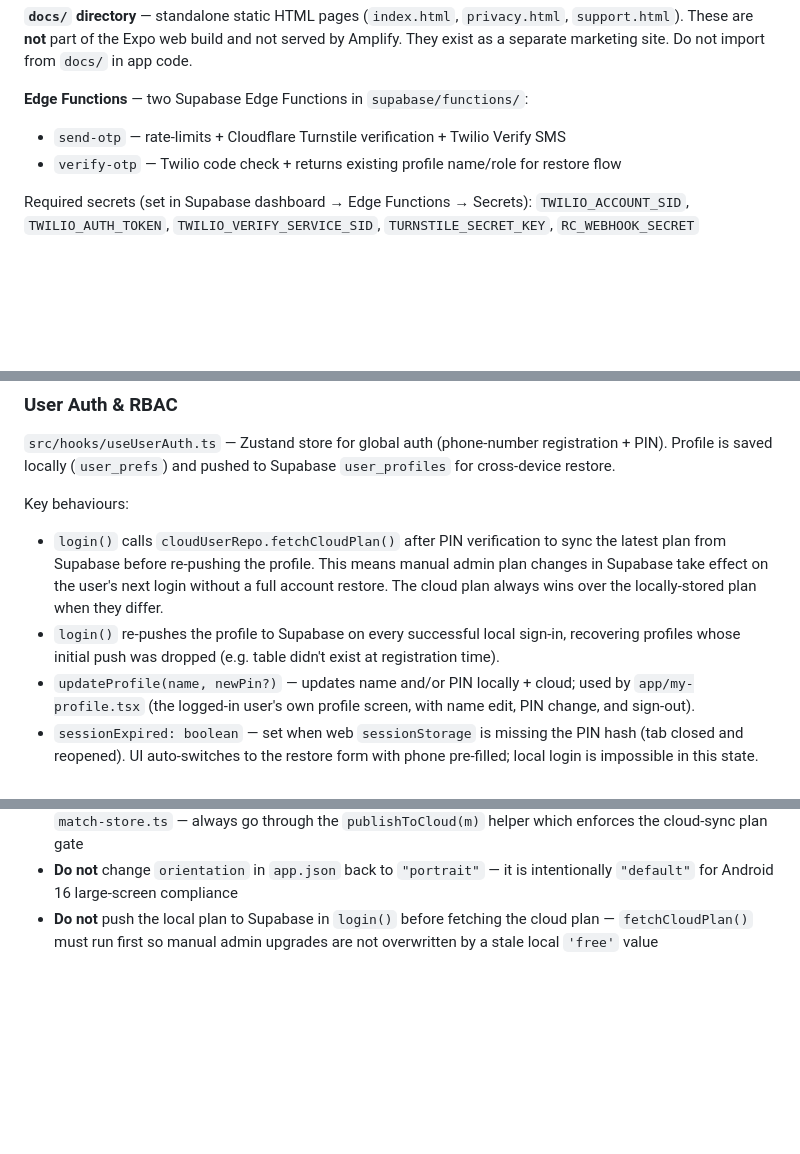
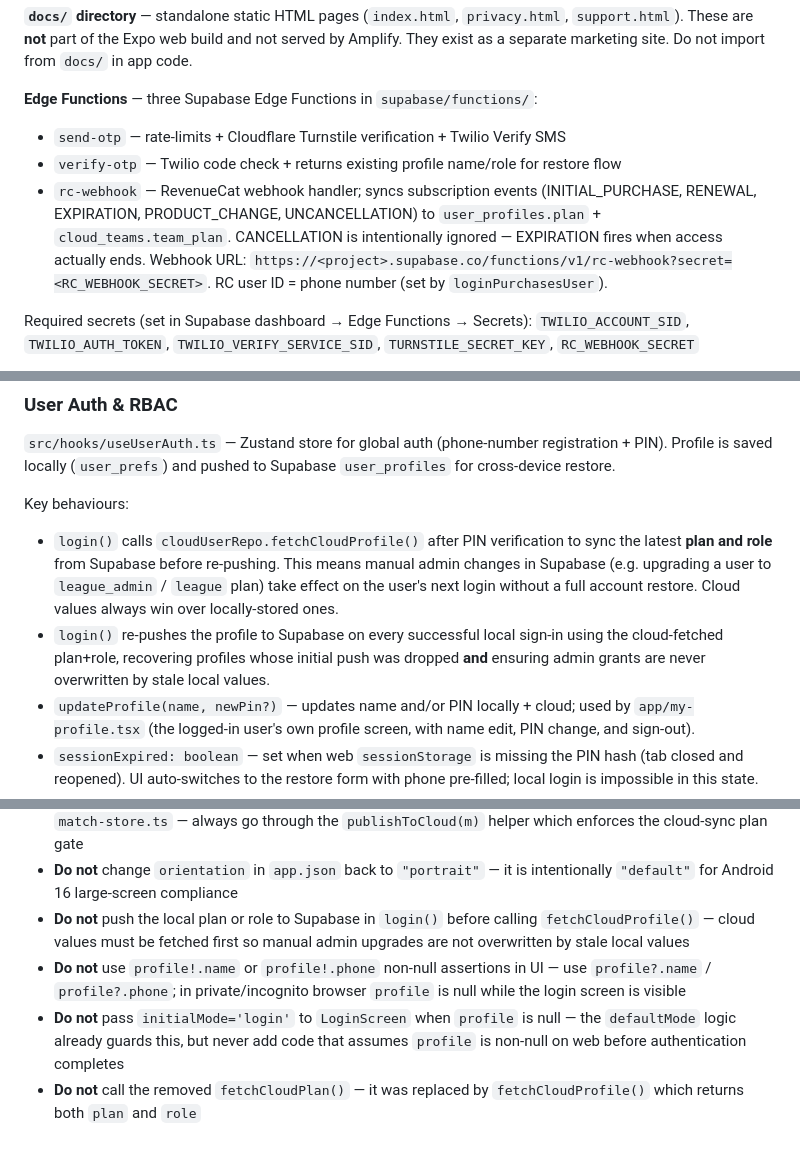
Before and after one commit to mrkalakota-repo/CricketScoringPro, a Markdown page: CLAUDE.md, 3 parts joined by grey strips. GitHub-like rendering; blank space fills up the shorter version.

Commit message:
docs: update CLAUDE.md to reflect session changes
- fetchCloudPlan → fetchCloudProfile (now syncs plan + role)
- usePlan: remove stale web hard-cap description
- Edge Functions: document rc-webhook
- Tech stack + Supabase schema: document phone-salted PIN hashing and migration fallback
- Things to Avoid: fix stale fetchCloudPlan reference; add profile null-safety and fetchCloudProfile notes

Co-Authored-By: Claude Sonnet 4.6 <noreply@anthropic.com>

```diff
--- a/CLAUDE.md
+++ b/CLAUDE.md
@@ -46,9 +46,10 @@ eas build --profile production --platform android
 
 **`docs/` directory** — standalone static HTML pages (`index.html`, `privacy.html`, `support.html`). These are **not** part of the Expo web build and not served by Amplify. They exist as a separate marketing site. Do not import from `docs/` in app code.
 
-**Edge Functions** — two Supabase Edge Functions in `supabase/functions/`:
+**Edge Functions** — three Supabase Edge Functions in `supabase/functions/`:
 - `send-otp` — rate-limits + Cloudflare Turnstile verification + Twilio Verify SMS
 - `verify-otp` — Twilio code check + returns existing profile name/role for restore flow
+- `rc-webhook` — RevenueCat webhook handler; syncs subscription events (INITIAL_PURCHASE, RENEWAL, EXPIRATION, PRODUCT_CHANGE, UNCANCELLATION) to `user_profiles.plan` + `cloud_teams.team_plan`. CANCELLATION is intentionally ignored — EXPIRATION fires when access actually ends. Webhook URL: `https://<project>.supabase.co/functions/v1/rc-webhook?secret=<RC_WEBHOOK_SECRET>`. RC user ID = phone number (set by `loginPurchasesUser`).
 
 Required secrets (set in Supabase dashboard → Edge Functions → Secrets):
 `TWILIO_ACCOUNT_SID`, `TWILIO_AUTH_TOKEN`, `TWILIO_VERIFY_SERVICE_SID`, `TURNSTILE_SECRET_KEY`, `RC_WEBHOOK_SECRET`
@@ -134,8 +135,8 @@ Native apps skip the marketing layer entirely and go straight to the login form.
 `src/hooks/useUserAuth.ts` — Zustand store for global auth (phone-number registration + PIN). Profile is saved locally (`user_prefs`) and pushed to Supabase `user_profiles` for cross-device restore.
 
 Key behaviours:
-- `login()` calls `cloudUserRepo.fetchCloudPlan()` after PIN verification to sync the latest plan from Supabase before re-pushing the profile. This means manual admin plan changes in Supabase take effect on the user's next login without a full account restore. The cloud plan always wins over the locally-stored plan when they differ.
-- `login()` re-pushes the profile to Supabase on every successful local sign-in, recovering profiles whose initial push was dropped (e.g. table didn't exist at registration time).
+- `login()` calls `cloudUserRepo.fetchCloudProfile()` after PIN verification to sync the latest **plan and role** from Supabase before re-pushing. This means manual admin changes in Supabase (e.g. upgrading a user to `league_admin` / `league` plan) take effect on the user's next login without a full account restore. Cloud values always win over locally-stored ones.
+- `login()` re-pushes the profile to Supabase on every successful local sign-in using the cloud-fetched plan+role, recovering profiles whose initial push was dropped **and** ensuring admin grants are never overwritten by stale local values.
 - `updateProfile(name, newPin?)` — updates name and/or PIN locally + cloud; used by `app/my-profile.tsx` (the logged-in user's own profile screen, with name edit, PIN change, and sign-out).
 - `sessionExpired: boolean` — set when web `sessionStorage` is missing the PIN hash (tab closed and reopened). UI auto-switches to the restore form with phone pre-filled; local login is impossible in this state.
 - `restoreErrorMessage` — propagated from `verifyUserProfile` RPC so the UI can show actionable errors.
@@ -466,4 +467,7 @@ npx expo prebuild --clean
 - **Do not** call `configurePurchases()` or other RevenueCat methods on web — `src/services/purchases.ts` guards every call with an API-key check and returns safe defaults when keys are absent
 - **Do not** call `cloudMatchRepo.publishLiveMatch` / `cloudMatchRepo.publishMatchState` directly from `match-store.ts` — always go through the `publishToCloud(m)` helper which enforces the cloud-sync plan gate
 - **Do not** change `orientation` in `app.json` back to `"portrait"` — it is intentionally `"default"` for Android 16 large-screen compliance
-- **Do not** push the local plan to Supabase in `login()` before fetching the cloud plan — `fetchCloudPlan()` must run first so manual admin upgrades are not overwritten by a stale local `'free'` value
+- **Do not** push the local plan or role to Supabase in `login()` before calling `fetchCloudProfile()` — cloud values must be fetched first so manual admin upgrades are not overwritten by stale local values
+- **Do not** use `profile!.name` or `profile!.phone` non-null assertions in UI — use `profile?.name` / `profile?.phone`; in private/incognito browser `profile` is null while the login screen is visible
+- **Do not** pass `initialMode='login'` to `LoginScreen` when `profile` is null — the `defaultMode` logic already guards this, but never add code that assumes `profile` is non-null on web before authentication completes
+- **Do not** call the removed `fetchCloudPlan()` — it was replaced by `fetchCloudProfile()` which returns both `plan` and `role`
```
Also changed, not shown: other parts of CLAUDE.md (+3 -3 lines).
